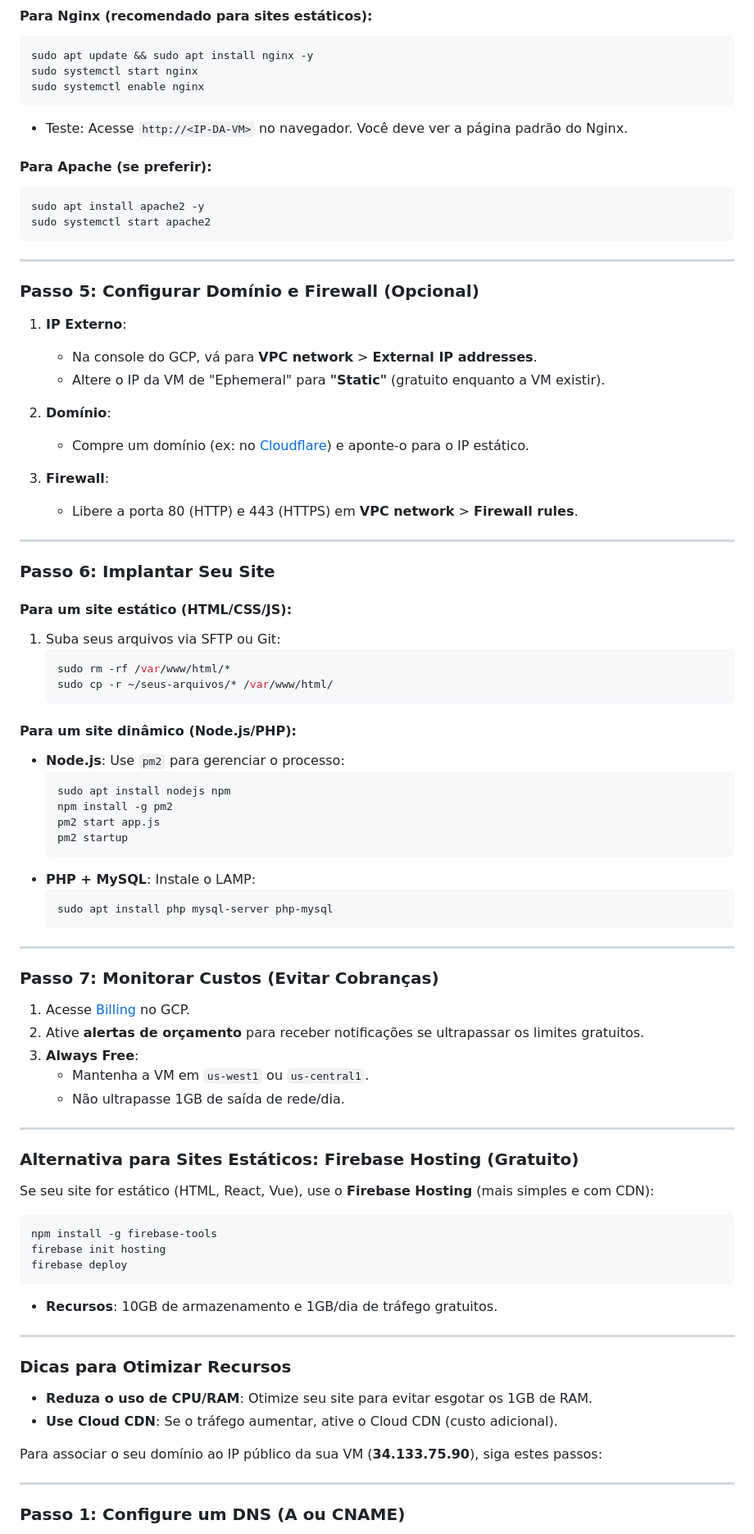
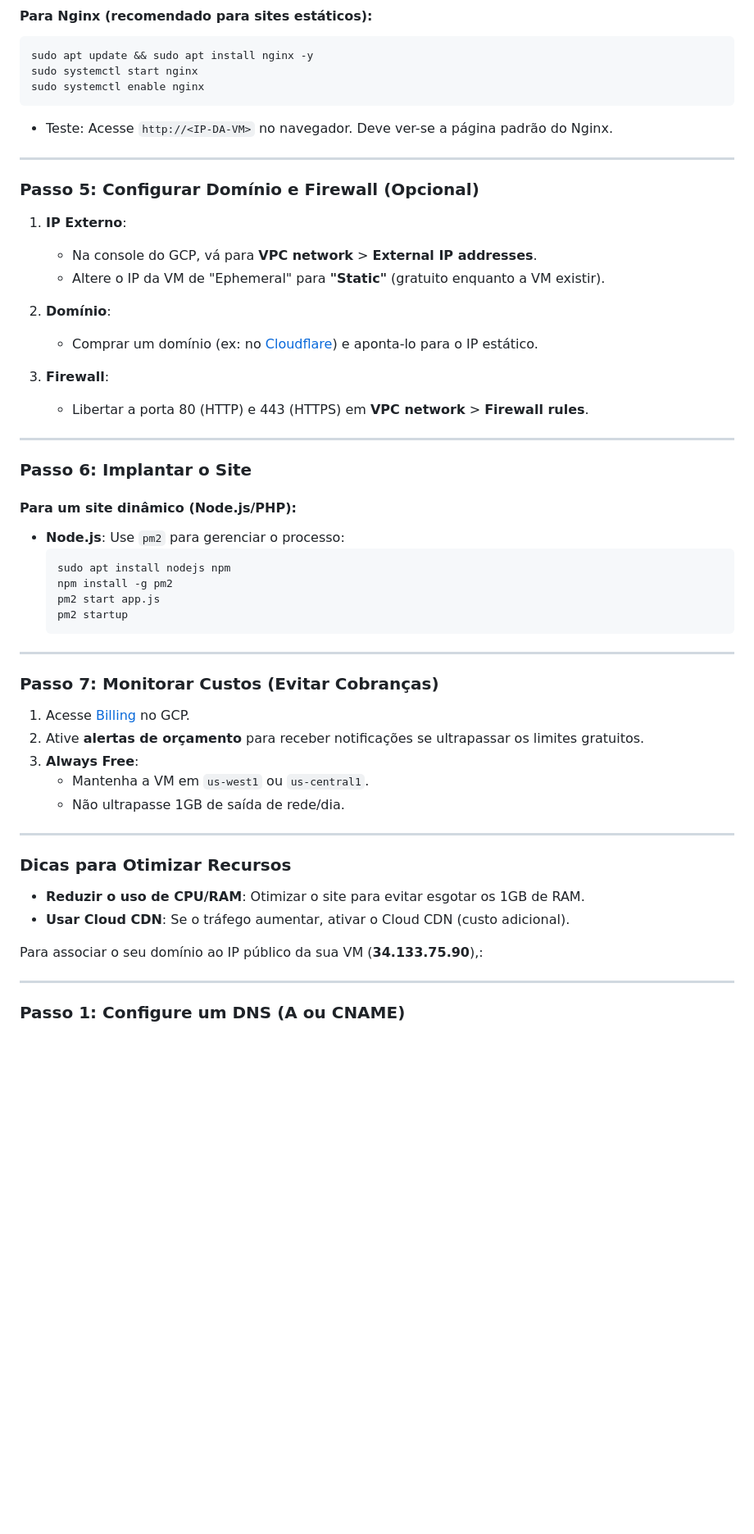
Before and after one commit to oicnanev/isabelfit, a Markdown page: README.md, the part around one of its changes. Shown at 82% size. GitHub-like rendering; blank space fills up the shorter version.

````diff
--- a/README.md
+++ b/README.md
@@ -102,13 +82,7 @@ sudo apt update && sudo apt install nginx -y
 sudo systemctl start nginx
 sudo systemctl enable nginx
 ```
-- Teste: Acesse `http://<IP-DA-VM>` no navegador. Você deve ver a página padrão do Nginx.
-
-#### **Para Apache (se preferir)**:
-```bash
-sudo apt install apache2 -y
-sudo systemctl start apache2
-```
+- Teste: Acesse `http://<IP-DA-VM>` no navegador. Deve ver-se a página padrão do Nginx.
 
 ---
 
@@ -118,20 +92,14 @@ sudo systemctl start apache2
    - Altere o IP da VM de "Ephemeral" para **"Static"** (gratuito enquanto a VM existir).
 
 2. **Domínio**:
-   - Compre um domínio (ex: no [Cloudflare](https://www.cloudflare.com/pt-br/products/registrar/)) e aponte-o para o IP estático.
+   - Comprar um domínio (ex: no [Cloudflare](https://www.cloudflare.com/pt-br/products/registrar/)) e aponta-lo para o IP estático.
 
 3. **Firewall**:
-   - Libere a porta 80 (HTTP) e 443 (HTTPS) em **VPC network** > **Firewall rules**.
+   - Libertar a porta 80 (HTTP) e 443 (HTTPS) em **VPC network** > **Firewall rules**.
 
 ---
 
-### **Passo 6: Implantar Seu Site**
-#### **Para um site estático (HTML/CSS/JS)**:
-1. Suba seus arquivos via SFTP ou Git:
-   ```bash
-   sudo rm -rf /var/www/html/*
-   sudo cp -r ~/seus-arquivos/* /var/www/html/
-   ```
+### **Passo 6: Implantar o Site**
 
 #### **Para um site dinâmico (Node.js/PHP)**:
 - **Node.js**: Use `pm2` para gerenciar o processo:
@@ -141,11 +109,6 @@ sudo systemctl start apache2
   pm2 start app.js
   pm2 startup
   ```
-- **PHP + MySQL**: Instale o LAMP:
-  ```bash
-  sudo apt install php mysql-server php-mysql
-  ```
-
 ---
 
 ### **Passo 7: Monitorar Custos (Evitar Cobranças)**
@@ -157,23 +120,12 @@ sudo systemctl start apache2
 
 ---
 
-### **Alternativa para Sites Estáticos: Firebase Hosting (Gratuito)**
-Se seu site for estático (HTML, React, Vue), use o **Firebase Hosting** (mais simples e com CDN):
-```bash
-npm install -g firebase-tools
-firebase init hosting
-firebase deploy
-```
-- **Recursos**: 10GB de armazenamento e 1GB/dia de tráfego gratuitos.
-
----
-
 ### **Dicas para Otimizar Recursos**
-- **Reduza o uso de CPU/RAM**: Otimize seu site para evitar esgotar os 1GB de RAM.
-- **Use Cloud CDN**: Se o tráfego aumentar, ative o Cloud CDN (custo adicional).
+- **Reduzir o uso de CPU/RAM**: Otimizar o site para evitar esgotar os 1GB de RAM.
+- **Usar Cloud CDN**: Se o tráfego aumentar, ativar o Cloud CDN (custo adicional).
 
 
-Para associar o seu domínio ao IP público da sua VM (**34.133.75.90**), siga estes passos:
+Para associar o seu domínio ao IP público da sua VM (**34.133.75.90**),:
 
 ---
 
````
Also changed, not shown: other parts of README.md (+8 -150 lines).
